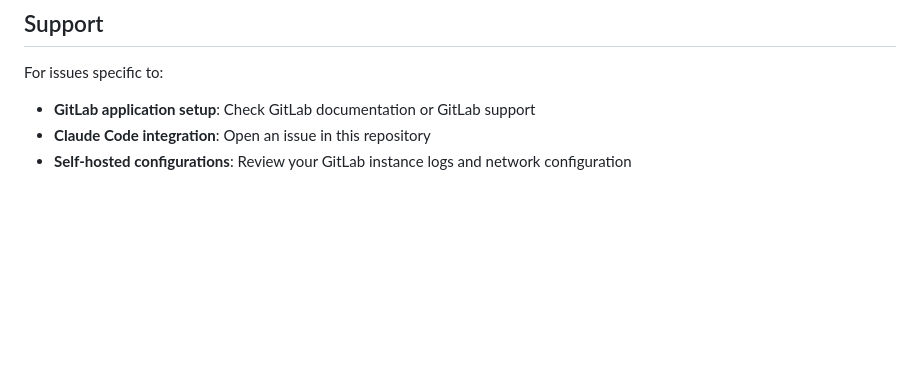
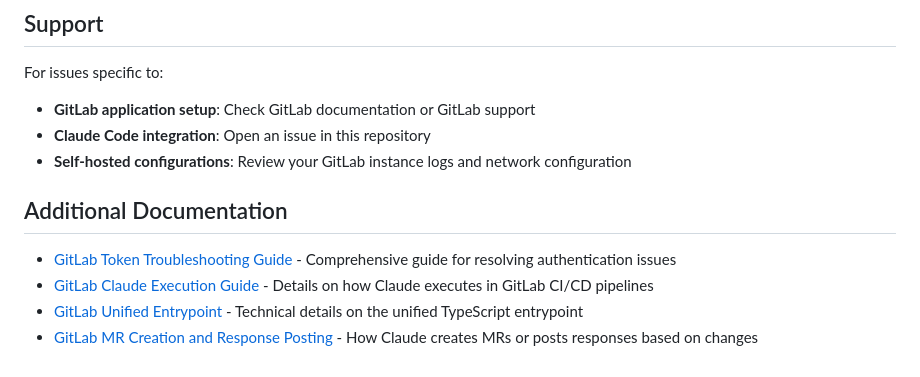
Before and after one commit to zzhewei/claude-code-for-gitlab, a Markdown page: docs/GITLAB_APP_SETUP.md, the part around the change. Drawn GitHub-style; blank space fills up the shorter version.

```diff
--- a/docs/GITLAB_APP_SETUP.md
+++ b/docs/GITLAB_APP_SETUP.md
@@ -400,3 +400,10 @@ For issues specific to:
 - **GitLab application setup**: Check GitLab documentation or GitLab support
 - **Claude Code integration**: Open an issue in this repository
 - **Self-hosted configurations**: Review your GitLab instance logs and network configuration
+
+## Additional Documentation
+
+- [GitLab Token Troubleshooting Guide](./GITLAB_TOKEN_TROUBLESHOOTING.md) - Comprehensive guide for resolving authentication issues
+- [GitLab Claude Execution Guide](./GITLAB_CLAUDE_EXECUTION_GUIDE.md) - Details on how Claude executes in GitLab CI/CD pipelines
+- [GitLab Unified Entrypoint](./GITLAB_UNIFIED_ENTRYPOINT.md) - Technical details on the unified TypeScript entrypoint
+- [GitLab MR Creation and Response Posting](./GITLAB_MR_CREATION.md) - How Claude creates MRs or posts responses based on changes
```
Also changed, not shown: docs/GITLAB_MR_CREATION.md (added, +107 -0 lines).
